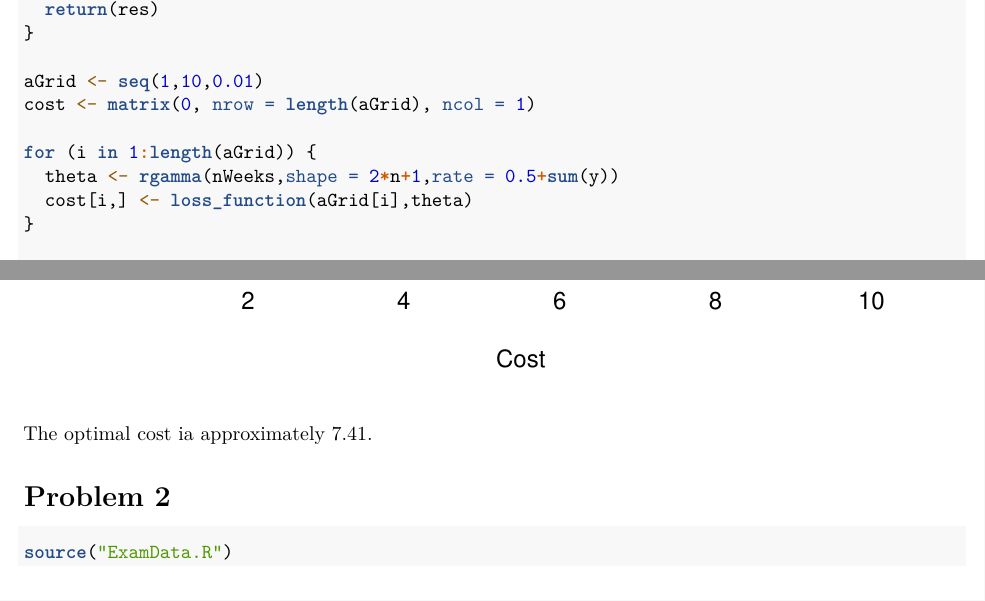
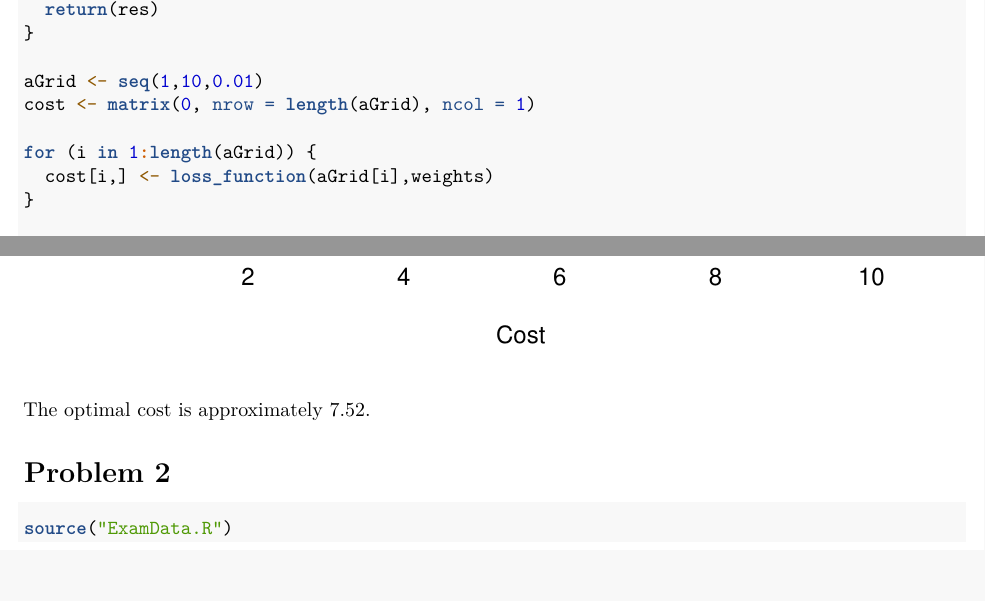
Before and after one commit to Christoforos-Spyretos/Bayesian-Learning_732A91, an R Markdown document (Exams/2021/August 2021/Code/BayesExam.Rmd): two parts of pages 2 and 3 of 9, joined at a grey line, cut so that both start at the same text, the shorter picture padded with empty space. Rendered offline with R 4.5, knitr and Pandoc, then LaTeX, with nearby package versions; code that draws random numbers runs with fixed seeds of ours.

Commit message:
fixed some stuff

````diff
--- a/Exams/2021/August 2021/Code/BayesExam.Rmd
+++ b/Exams/2021/August 2021/Code/BayesExam.Rmd
@@ -59,8 +59,7 @@ aGrid <- seq(1,10,0.01)
 cost <- matrix(0, nrow = length(aGrid), ncol = 1)
 
 for (i in 1:length(aGrid)) {
-  theta <- rgamma(nWeeks,shape = 2*n+1,rate = 0.5+sum(y))
-  cost[i,] <- loss_function(aGrid[i],theta)
+  cost[i,] <- loss_function(aGrid[i],weights)
 }
 
 aOpt <- aGrid[which.min(cost)]
@@ -70,7 +69,7 @@ plot(aGrid,cost, type = "l", col = "navy",
 points(aOpt,loss_function(aOpt,theta), col = "red3")
 ```
 
-The optimal cost ia approximately 7.41.
+The optimal cost is approximately 7.52.
 
 # Problem 2
 
````
Also changed, not shown: Exams/2021/June 2021/Code/BayesExam.Rmd (+1 -1 lines), Exams/2022/June 2022/Code/BayesExam.Rmd (+2 -2 lines), 4 other files.
